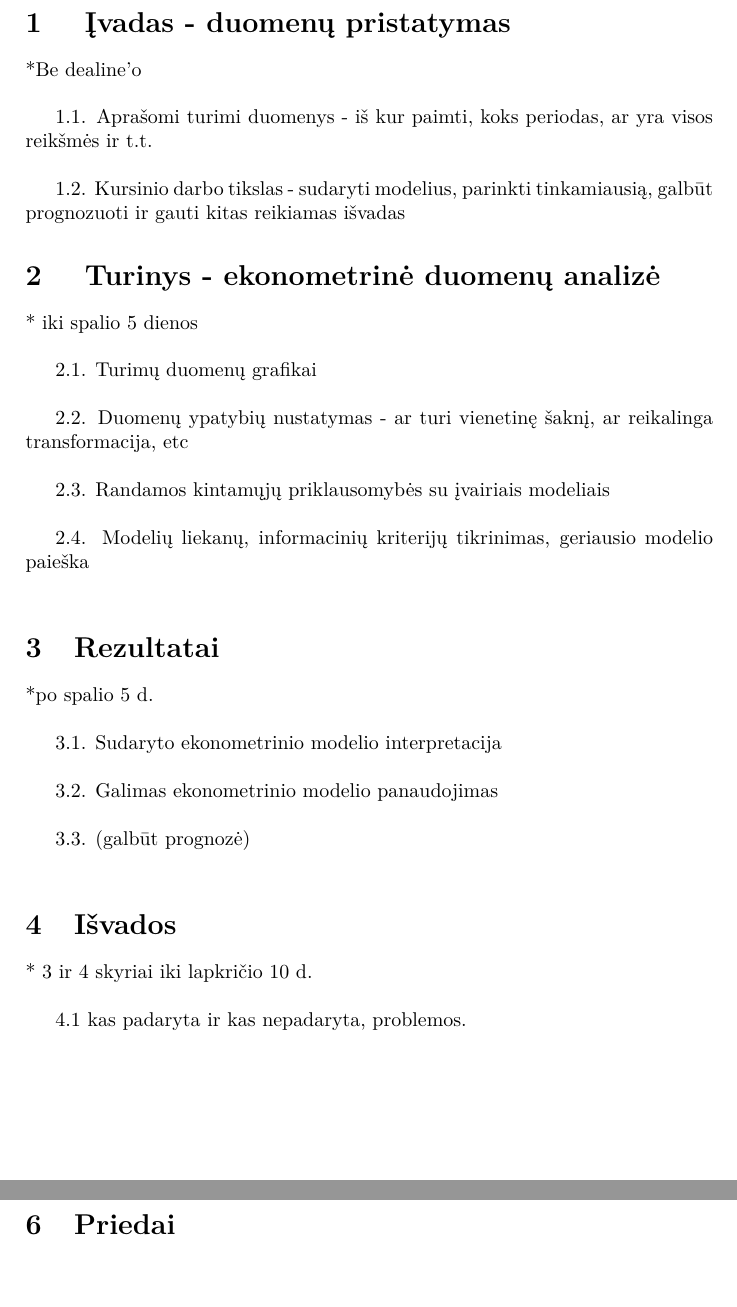
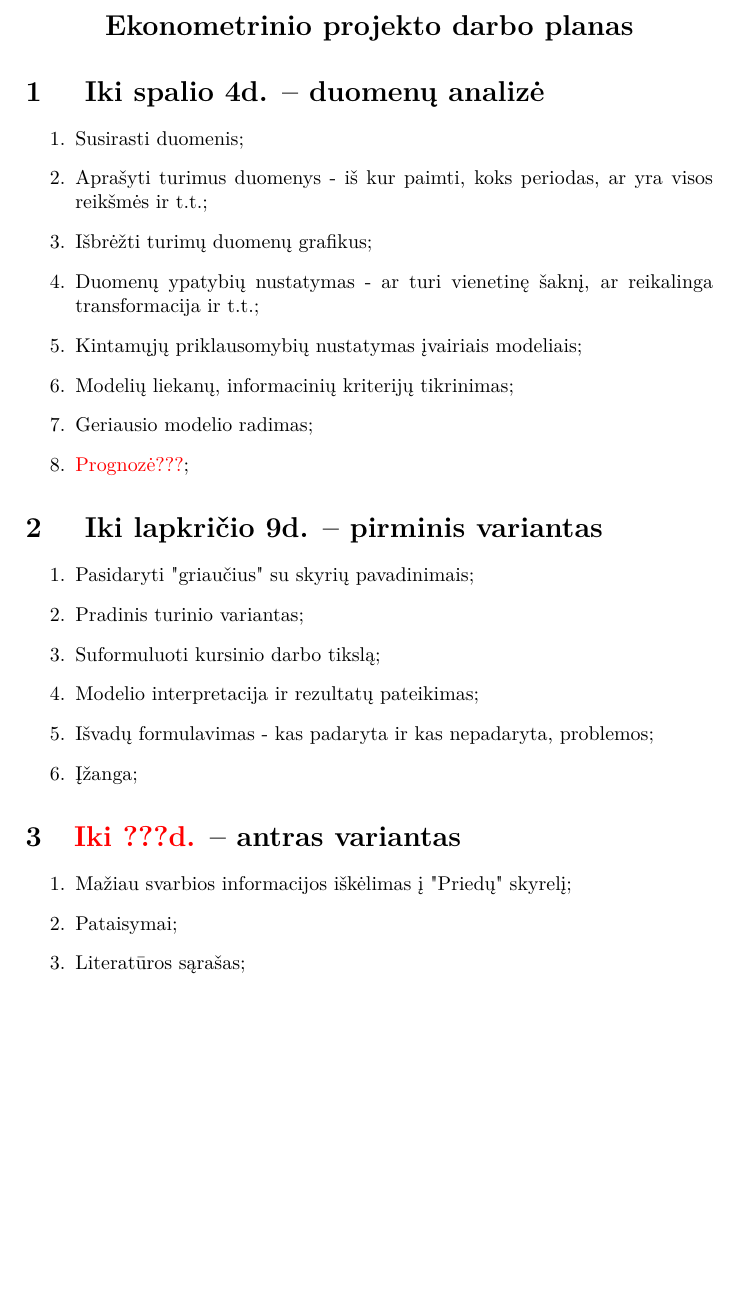
Before and after one commit to monikasestokaite/Kursinis-darbas, a LaTeX document (planas1.tex): two parts of pages 2 and 3 of 3 before the commit and part of page 2 of 2 after it, the two joined at a grey line, cut at the place of the change, the shorter picture padded with empty space. Compiled offline with pdfLaTeX.

Commit message:
nauja plano versija

```diff
--- a/planas1.tex
+++ b/planas1.tex
@@ -9,6 +9,7 @@
 \usepackage{theorem}
 \usepackage{bm}
 \usepackage[unicode]{hyperref}
+\usepackage{color}
 
 \begin{document}
 \begin{titlepage}
@@ -31,44 +32,42 @@
 
 \pagebreak
 
-\centerline{\bf \Large Ekonometrinio kursinio darbo planas}
-\section{ Įvadas - duomenų pristatymas}
+\centerline{\bf \Large Ekonometrinio projekto darbo planas}
 
-*Be dealine'o \\
-
-	1.1. Aprašomi turimi duomenys - iš kur paimti, koks periodas, ar yra visos reikšmės ir t.t. \\
-
-	1.2. Kursinio darbo tikslas - sudaryti modelius, parinkti tinkamiausią, galbūt prognozuoti ir gauti kitas reikiamas išvadas
-
-\section{ Turinys - ekonometrinė duomenų analizė}
-* iki spalio 5 dienos \\
-
-	2.1. Turimų duomenų grafikai\\
-
-	2.2. Duomenų ypatybių nustatymas - ar turi vienetinę šaknį, ar reikalinga transformacija, etc\\
-
-	2.3. Randamos kintamųjų priklausomybės su įvairiais modeliais\\
-
-	2.4. Modelių liekanų, informacinių kriterijų tikrinimas, geriausio modelio paieška\\
-
-\section{Rezultatai}
-*po spalio 5 d.\\
-
-	3.1. Sudaryto ekonometrinio modelio interpretacija\\
+\section{ Iki spalio 4d. -- duomenų analizė }
 
 
-	3.2. Galimas ekonometrinio modelio panaudojimas\\
+\begin{enumerate}
+\item {Susirasti duomenis;}
+\item {Aprašyti turimus duomenys - iš kur paimti, koks periodas, ar yra visos reikšmės ir t.t.;}
+\item {Išbrėžti turimų duomenų grafikus;}
+\item {Duomenų ypatybių nustatymas - ar turi vienetinę šaknį, ar reikalinga transformacija ir t.t.;}
+\item {Kintamųjų priklausomybių nustatymas įvairiais modeliais;}
+\item {Modelių liekanų, informacinių kriterijų tikrinimas;}
+\item {Geriausio modelio radimas;}
+\item {{\color{red} Prognozė???};}
+\end{enumerate}
 
-	3.3. (galbūt prognozė)\\
 
-\section{Išvados}
+\section{ Iki lapkričio 9d. -- pirminis variantas}
 
-* 3 ir 4 skyriai iki lapkričio 10 d. \\
+\begin{enumerate}
+\item {Pasidaryti "griaučius" su skyrių pavadinimais;}
+\item {Pradinis turinio variantas;}
+\item {Suformuluoti kursinio darbo tikslą;}
+\item {Modelio interpretacija ir rezultatų pateikimas;}
+\item {Išvadų formulavimas - kas padaryta ir kas nepadaryta, problemos;}
+\item {Įžanga;}
+\end{enumerate}
 
-	4.1 kas padaryta ir kas nepadaryta, problemos.\\
 
-\section{Literatūra}
-\section{Priedai}
+\section{{\color{red} Iki ???d.} -- antras variantas}
+
+\begin{enumerate}
+\item {Mažiau svarbios informacijos iškėlimas į "Priedų" skyrelį;}
+\item {Pataisymai;}
+\item {Literatūros sąrašas;}
+\end{enumerate}
 
 
 \end{document}
```
Also changed, not shown: tipoplanas.tex (deleted, +0 -35 lines), planas1.pdf (added), tipoplanas.pdf (deleted).
